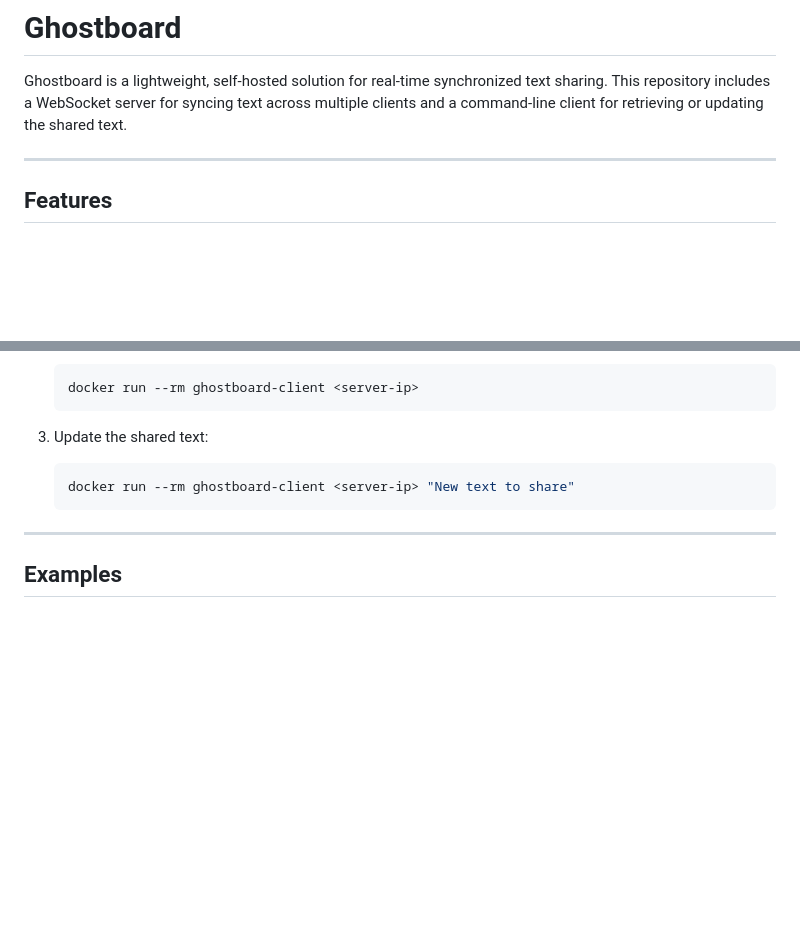
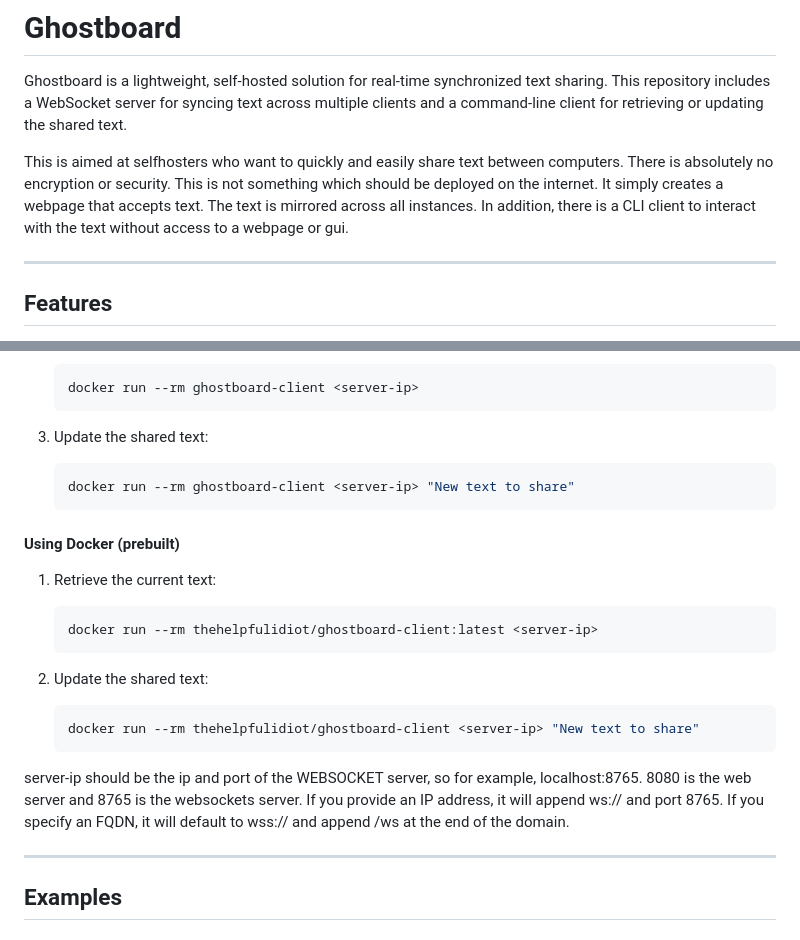
Before and after one commit to jon6fingrs/ghostboard, a Markdown page: README.md, 2 parts joined by grey strips. GitHub-like rendering; blank space fills up the shorter version.

````diff
--- a/README.md
+++ b/README.md
@@ -1,6 +1,8 @@
 # Ghostboard
 
 Ghostboard is a lightweight, self-hosted solution for real-time synchronized text sharing. This repository includes a WebSocket server for syncing text across multiple clients and a command-line client for retrieving or updating the shared text.
+
+This is aimed at selfhosters who want to quickly and easily share text between computers. There is absolutely no encryption or security. This is not something which should be deployed on the internet. It simply creates a webpage that accepts text. The text is mirrored across all instances. In addition, there is a CLI client to interact with the text without access to a webpage or gui.
 
 ---
 
@@ -132,6 +144,19 @@ ghostboard/
    docker run --rm ghostboard-client <server-ip> "New text to share"
    ```
 
+#### Using Docker (prebuilt)
+
+1. Retrieve the current text:
+   ```bash
+   docker run --rm thehelpfulidiot/ghostboard-client:latest <server-ip>
+   ```
+
+3. Update the shared text:
+   ```bash
+   docker run --rm thehelpfulidiot/ghostboard-client <server-ip> "New text to share"
+   ```
+server-ip should be the ip and port of the WEBSOCKET server, so for example, localhost:8765. 8080 is the web server and 8765 is the websockets server. If you provide an IP address, it will append ws:// and port 8765. If you specify an FQDN, it will default to wss:// and append /ws at the end of the domain.
+
 ---
 
 ## Examples
````
Also changed, not shown: other parts of README.md (+29 -2 lines).
